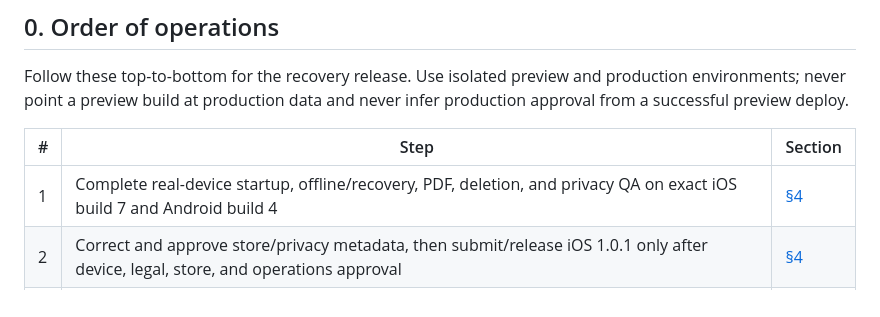
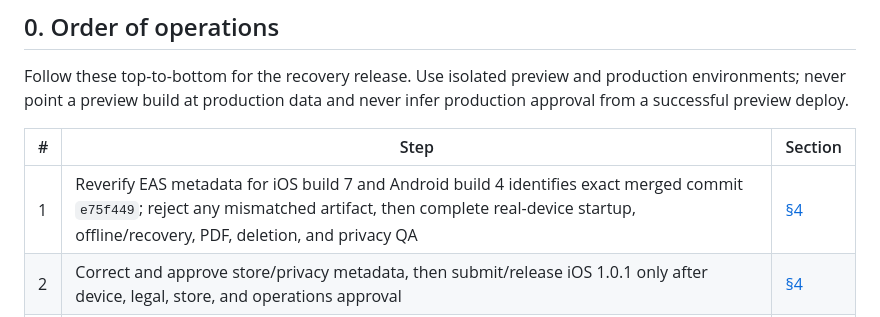
Before and after one commit to tamimorif/ReloGo, a Markdown page: docs/DEPLOYMENT.md, the part around the change. GitHub-like rendering.

Commit message:
docs: require exact release artifacts

```diff
--- a/docs/DEPLOYMENT.md
+++ b/docs/DEPLOYMENT.md
@@ -13,7 +13,7 @@ never infer production approval from a successful preview deploy.
 
 | # | Step | Section |
 | --- | --- | --- |
-| 1 | Complete real-device startup, offline/recovery, PDF, deletion, and privacy QA on exact iOS build 7 and Android build 4 | [§4](#4-mobile-app-expo-sdk-55-eas) |
+| 1 | Reverify EAS metadata for iOS build 7 and Android build 4 identifies exact merged commit `e75f449`; reject any mismatched artifact, then complete real-device startup, offline/recovery, PDF, deletion, and privacy QA | [§4](#4-mobile-app-expo-sdk-55-eas) |
 | 2 | Correct and approve store/privacy metadata, then submit/release iOS 1.0.1 only after device, legal, store, and operations approval | [§4](#4-mobile-app-expo-sdk-55-eas) |
 | 3 | Confirm an owner-controlled Google Play publication path after Android device QA; the current public 404 is not publication-history evidence | [§4](#4-mobile-app-expo-sdk-55-eas) |
 | 4 | Review first-party alternatives or assign manual monitoring for challenge-blocked sources; configure/test worker webhook ownership | [§5](#5-rule-monitor-worker-python-311--playwright), [§8](#8-incident-runbook-and-monitoring) |
```
